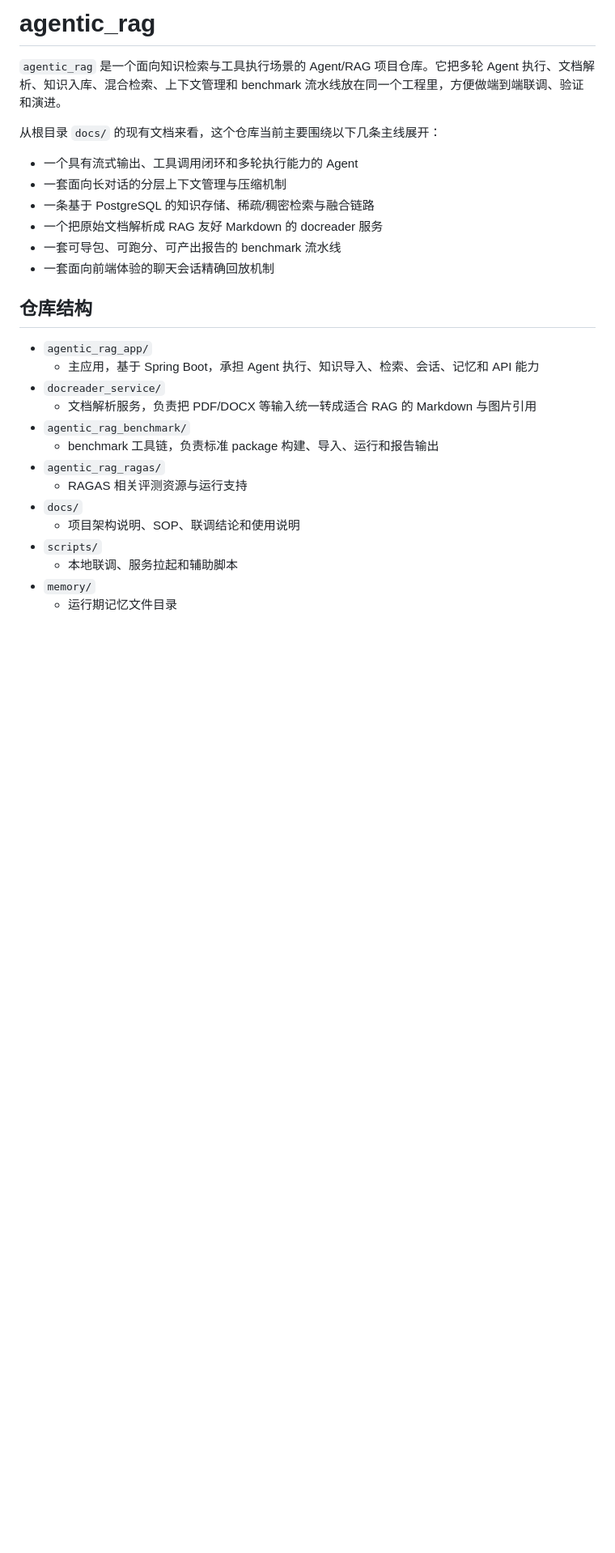
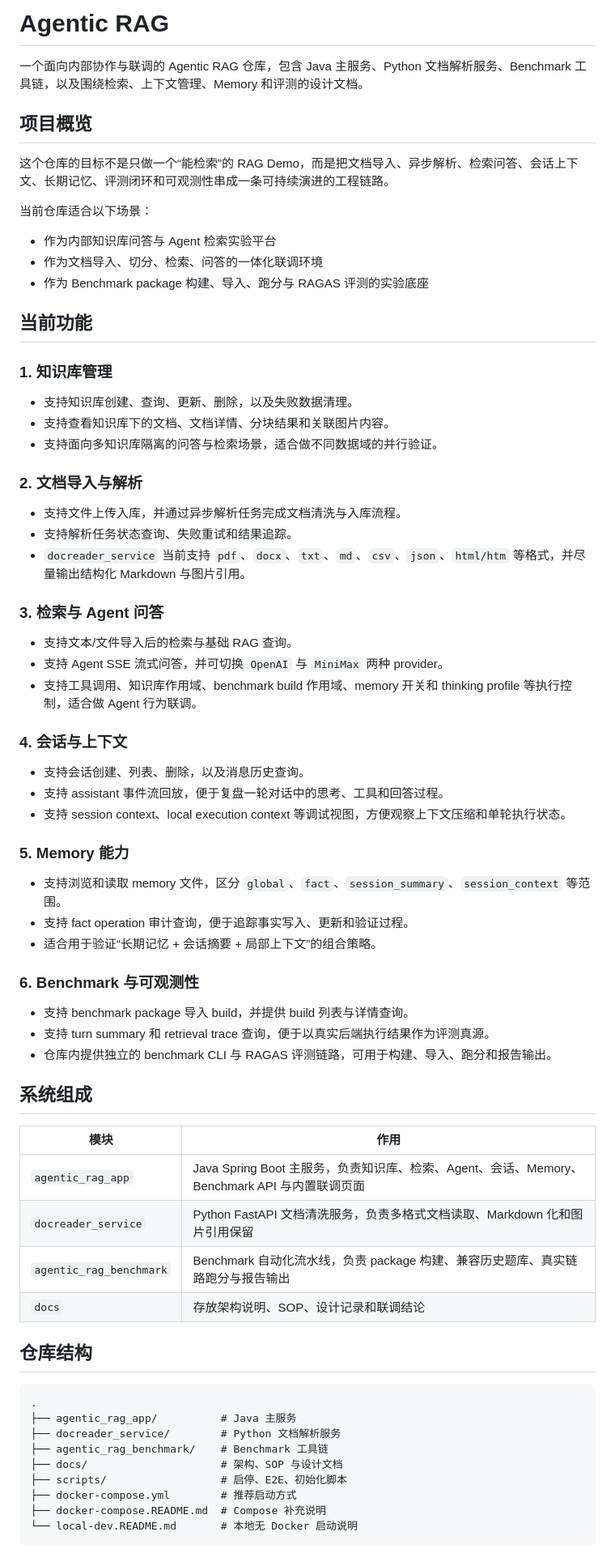
Before and after one commit to CantonChel/agentic_rag, a Markdown page: README.md, the part around one of its changes. Shown at 81% size. Rendered like a GitHub page; blank space fills up the shorter version.

````diff
--- a/README.md
+++ b/README.md
@@ -1,30 +1,75 @@
-# agentic_rag
+# Agentic RAG
 
-`agentic_rag` 是一个面向知识检索与工具执行场景的 Agent/RAG 项目仓库。它把多轮 Agent 执行、文档解析、知识入库、混合检索、上下文管理和 benchmark 流水线放在同一个工程里，方便做端到端联调、验证和演进。
+一个面向内部协作与联调的 Agentic RAG 仓库，包含 Java 主服务、Python 文档解析服务、Benchmark 工具链，以及围绕检索、上下文管理、Memory 和评测的设计文档。
 
-从根目录 `docs/` 的现有文档来看，这个仓库当前主要围绕以下几条主线展开：
+## 项目概览
 
-- 一个具有流式输出、工具调用闭环和多轮执行能力的 Agent
-- 一套面向长对话的分层上下文管理与压缩机制
-- 一条基于 PostgreSQL 的知识存储、稀疏/稠密检索与融合链路
-- 一个把原始文档解析成 RAG 友好 Markdown 的 docreader 服务
-- 一套可导包、可跑分、可产出报告的 benchmark 流水线
-- 一套面向前端体验的聊天会话精确回放机制
+这个仓库的目标不是只做一个“能检索”的 RAG Demo，而是把文档导入、异步解析、检索问答、会话上下文、长期记忆、评测闭环和可观测性串成一条可持续演进的工程链路。
+
+当前仓库适合以下场景：
+
+- 作为内部知识库问答与 Agent 检索实验平台
+- 作为文档导入、切分、检索、问答的一体化联调环境
+- 作为 Benchmark package 构建、导入、跑分与 RAGAS 评测的实验底座
+
+## 当前功能
+
+### 1. 知识库管理
+
+- 支持知识库创建、查询、更新、删除，以及失败数据清理。
+- 支持查看知识库下的文档、文档详情、分块结果和关联图片内容。
+- 支持面向多知识库隔离的问答与检索场景，适合做不同数据域的并行验证。
+
+### 2. 文档导入与解析
+
+- 支持文件上传入库，并通过异步解析任务完成文档清洗与入库流程。
+- 支持解析任务状态查询、失败重试和结果追踪。
+- `docreader_service` 当前支持 `pdf`、`docx`、`txt`、`md`、`csv`、`json`、`html/htm` 等格式，并尽量输出结构化 Markdown 与图片引用。
+
+### 3. 检索与 Agent 问答
+
+- 支持文本/文件导入后的检索与基础 RAG 查询。
+- 支持 Agent SSE 流式问答，并可切换 `OpenAI` 与 `MiniMax` 两种 provider。
+- 支持工具调用、知识库作用域、benchmark build 作用域、memory 开关和 thinking profile 等执行控制，适合做 Agent 行为联调。
+
+### 4. 会话与上下文
+
+- 支持会话创建、列表、删除，以及消息历史查询。
+- 支持 assistant 事件流回放，便于复盘一轮对话中的思考、工具和回答过程。
+- 支持 session context、local execution context 等调试视图，方便观察上下文压缩和单轮执行状态。
+
+### 5. Memory 能力
+
+- 支持浏览和读取 memory 文件，区分 `global`、`fact`、`session_summary`、`session_context` 等范围。
+- 支持 fact operation 审计查询，便于追踪事实写入、更新和验证过程。
+- 适合用于验证“长期记忆 + 会话摘要 + 局部上下文”的组合策略。
+
+### 6. Benchmark 与可观测性
+
+- 支持 benchmark package 导入 build，并提供 build 列表与详情查询。
+- 支持 turn summary 和 retrieval trace 查询，便于以真实后端执行结果作为评测真源。
+- 仓库内提供独立的 benchmark CLI 与 RAGAS 评测链路，可用于构建、导入、跑分和报告输出。
+
+## 系统组成
+
+| 模块 | 作用 |
+| --- | --- |
+| `agentic_rag_app` | Java Spring Boot 主服务，负责知识库、检索、Agent、会话、Memory、Benchmark API 与内置联调页面 |
+| `docreader_service` | Python FastAPI 文档清洗服务，负责多格式文档读取、Markdown 化和图片引用保留 |
+| `agentic_rag_benchmark` | Benchmark 自动化流水线，负责 package 构建、兼容历史题库、真实链路跑分与报告输出 |
+| `docs` | 存放架构说明、SOP、设计记录和联调结论 |
 
 ## 仓库结构
 
-- `agentic_rag_app/`
-  - 主应用，基于 Spring Boot，承担 Agent 执行、知识导入、检索、会话、记忆和 API 能力
-- `docreader_service/`
-  - 文档解析服务，负责把 PDF/DOCX 等输入统一转成适合 RAG 的 Markdown 与图片引用
-- `agentic_rag_benchmark/`
-  - benchmark 工具链，负责标准 package 构建、导入、运行和报告输出
-- `agentic_rag_ragas/`
-  - RAGAS 相关评测资源与运行支持
-- `docs/`
-  - 项目架构说明、SOP、联调结论和使用说明
-- `scripts/`
-  - 本地联调、服务拉起和辅助脚本
-- `memory/`
-  - 运行期记忆文件目录
+```text
+.
+├── agentic_rag_app/          # Java 主服务
+├── docreader_service/        # Python 文档解析服务
+├── agentic_rag_benchmark/    # Benchmark 工具链
+├── docs/                     # 架构、SOP 与设计文档
+├── scripts/                  # 启停、E2E、初始化脚本
+├── docker-compose.yml        # 推荐启动方式
+├── docker-compose.README.md  # Compose 补充说明
+└── local-dev.README.md       # 本地无 Docker 启动说明
+```
 
````
Also changed, not shown: other parts of README.md (+90 -110 lines).
